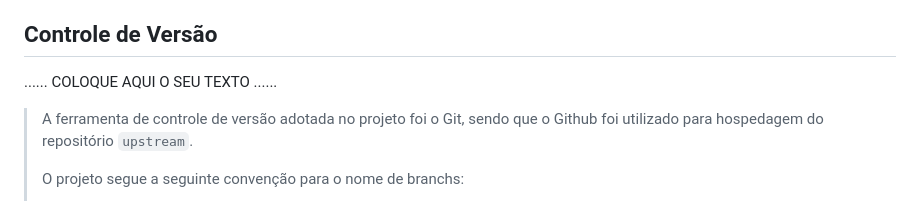
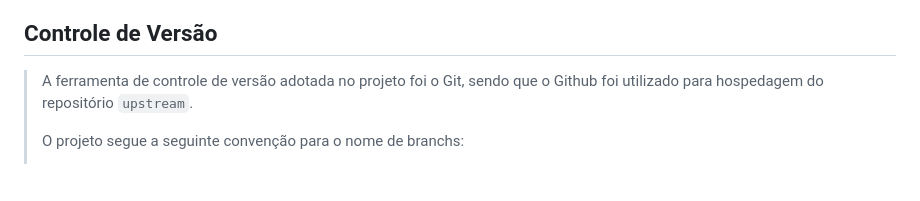
Before and after one commit to ICEI-PUC-Minas-PMGCC-TI/FeedMe, a Markdown page: docs/relatorio/Relatorio Tecnico - TEMPLATE.md, the part around the change. Rendered like a GitHub page; blank space fills up the shorter version.

```diff
--- a/docs/relatorio/Relatorio Tecnico - TEMPLATE.md
+++ b/docs/relatorio/Relatorio Tecnico - TEMPLATE.md
@@ -356,7 +356,6 @@ O projeto está restrito pelos itens apresentados na tabela a seguir.
 
 ## Controle de Versão
 
-......  COLOQUE AQUI O SEU TEXTO ......
 
 > A ferramenta de controle de versão adotada no projeto foi o
 > Git, sendo que o Github
```
